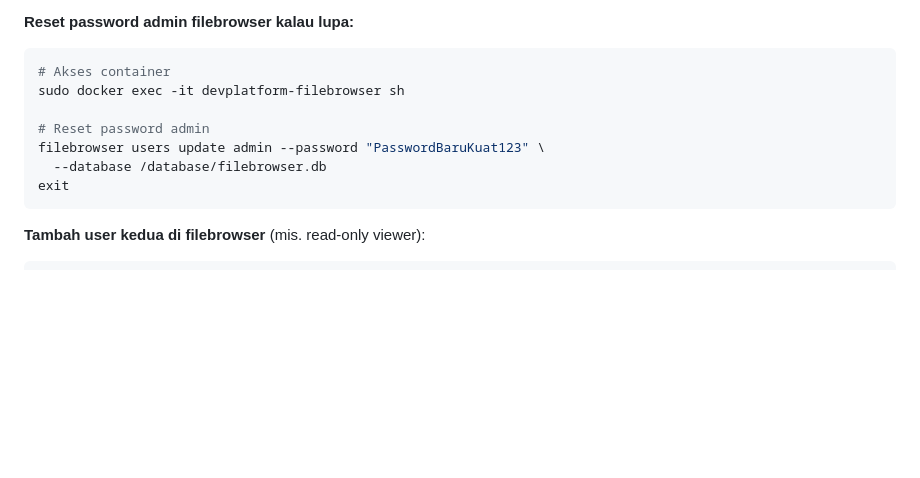
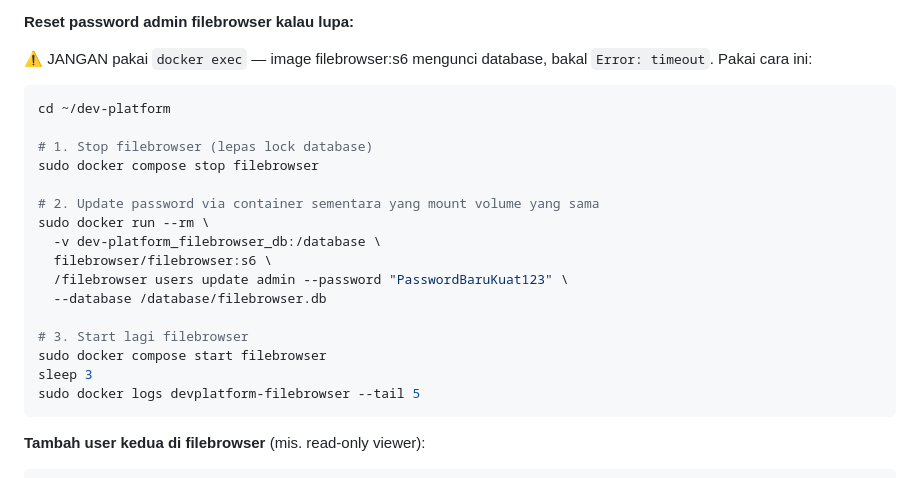
Before and after one commit to maraazn069/dev-platform, a Markdown page: PERINTAH.md, the part around the change. Drawn GitHub-style; blank space fills up the shorter version.

Commit message:
Update instructions for resetting file browser admin password
Fix the PERINTAH.md documentation to correctly detail how to reset the file browser admin password, addressing the timeout error caused by database locking.

Replit-Commit-Author: Agent
Replit-Commit-Session-Id: 3a57573c-b3be-439f-bb58-84347e07b058
Replit-Commit-Checkpoint-Type: full_checkpoint
Replit-Commit-Event-Id: 7f090b65-44a5-44ea-be87-5f65e24da961
Replit-Commit-Screenshot-Url: https://storage.googleapis.com/screenshot-production-us-central1/e458aa4e-937f-4939-a1e7-973d1d3ecaa9/3a57573c-b3be-439f-bb58-84347e07b058/EvanoPN
Replit-Helium-Checkpoint-Created: true

````diff
--- a/PERINTAH.md
+++ b/PERINTAH.md
@@ -793,14 +793,25 @@ Web UI untuk admin browse, upload, download, edit, dan hapus file di
 - Cek penggunaan disk per folder
 
 **Reset password admin filebrowser kalau lupa:**
+
+⚠️ JANGAN pakai `docker exec` — image filebrowser:s6 mengunci database, bakal `Error: timeout`. Pakai cara ini:
 ```bash
-# Akses container
-sudo docker exec -it devplatform-filebrowser sh
+cd ~/dev-platform
 
-# Reset password admin
-filebrowser users update admin --password "PasswordBaruKuat123" \
+# 1. Stop filebrowser (lepas lock database)
+sudo docker compose stop filebrowser
+
+# 2. Update password via container sementara yang mount volume yang sama
+sudo docker run --rm \
+  -v dev-platform_filebrowser_db:/database \
+  filebrowser/filebrowser:s6 \
+  /filebrowser users update admin --password "PasswordBaruKuat123" \
   --database /database/filebrowser.db
-exit
+
+# 3. Start lagi filebrowser
+sudo docker compose start filebrowser
+sleep 3
+sudo docker logs devplatform-filebrowser --tail 5
 ```
 
 **Tambah user kedua di filebrowser** (mis. read-only viewer):
````
